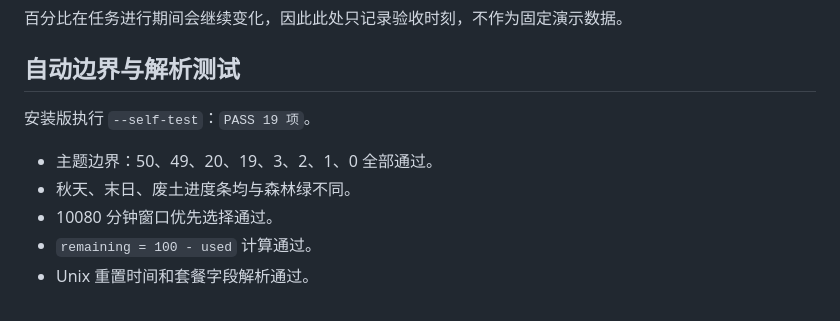
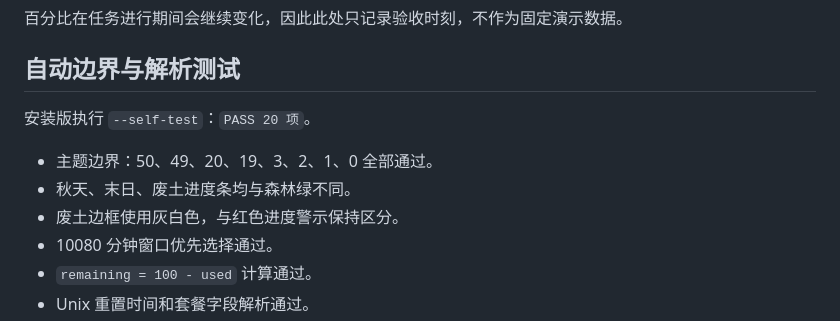
Before and after one commit to Ayang0097/quota-grove, a Markdown page: test-report.md, the part around the change. GitHub-like rendering.

```diff
--- a/test-report.md
+++ b/test-report.md
@@ -40,10 +40,11 @@ V1 已完成原生应用构建、真实额度读取、核心窗口交互、四
 
 ## 自动边界与解析测试
 
-安装版执行 `--self-test`：`PASS 19 项`。
+安装版执行 `--self-test`：`PASS 20 项`。
 
 - 主题边界：50、49、20、19、3、2、1、0 全部通过。
 - 秋天、末日、废土进度条均与森林绿不同。
+- 废土边框使用灰白色，与红色进度警示保持区分。
 - 10080 分钟窗口优先选择通过。
 - `remaining = 100 - used` 计算通过。
 - Unix 重置时间和套餐字段解析通过。
```
Also changed, not shown: README.md (+1 -1 lines), docs/screenshots/quota-grove-themes.png, 4 other files.
